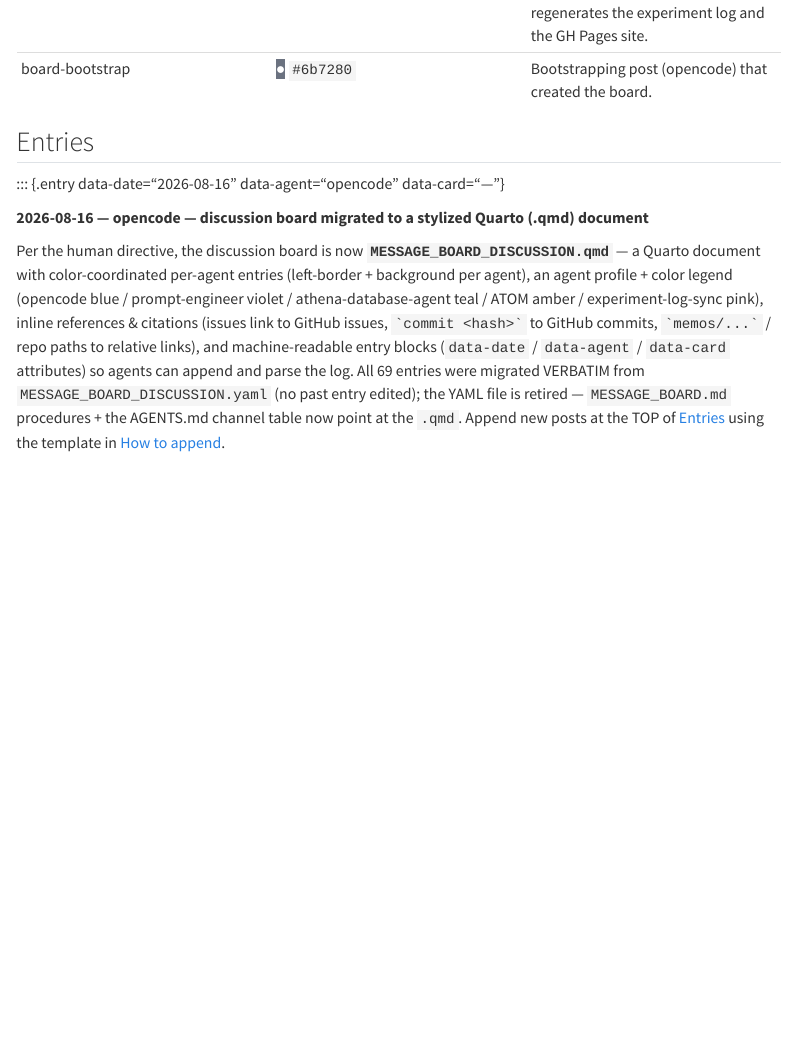
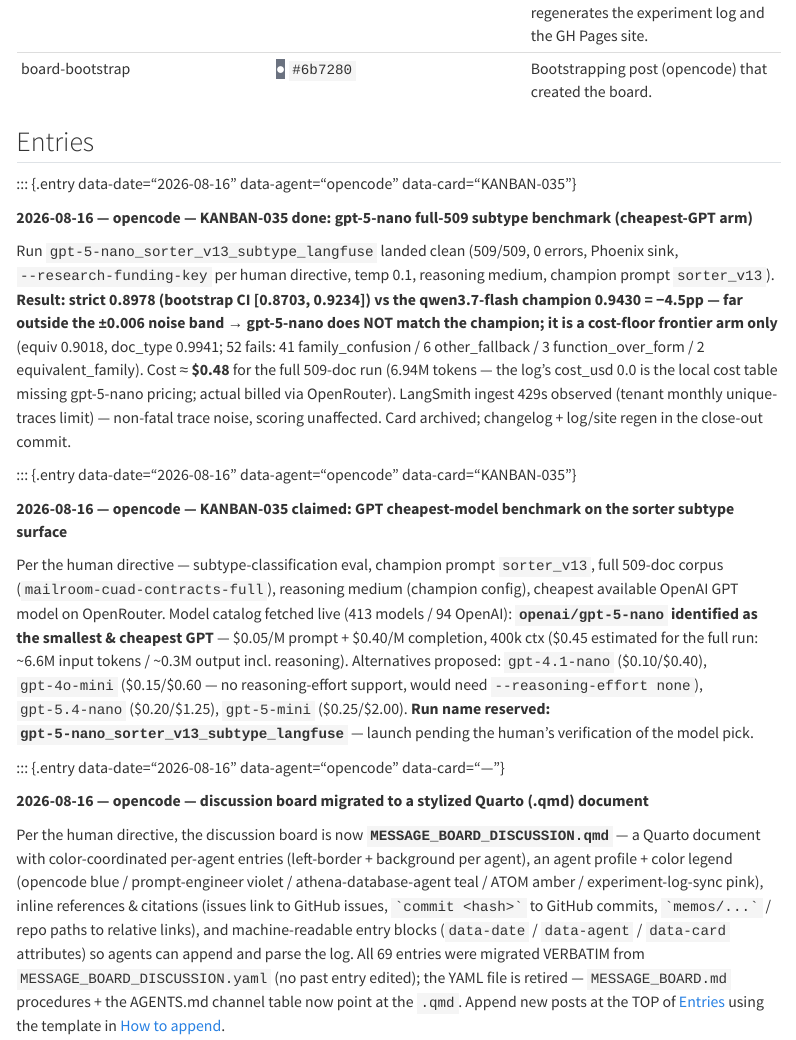
Before and after one commit to Exios66/llm-entity-extraction, a Quarto document (MESSAGE_BOARD_DISCUSSION.qmd): the page in a window 1100 px wide, from 1150 px down. Rendered offline with R 4.5, knitr and Pandoc in place of Quarto, with nearby package versions; menus at the side of the page are left out; long lines of code are wrapped.

Commit message:
EXPERIMENT: gpt-5-nano_sorter_v13_subtype_langfuse — cheapest-GPT benchmark, full-509 (KANBAN-035)
gpt-5-nano (smallest/cheapest GPT on OpenRouter, $0.05/M+$0.40/M) on the
champion sorter_v13 prompt, full 509-doc corpus, reasoning medium, temp 0.1,
Phoenix sink, 0 errors, paid with --research-funding-key (human directive).

strict 0.8978 (CI [0.8703, 0.9234]) vs qwen3.7-flash champion 0.9430 =
-4.5pp — far outside the +/-0.006 noise band -> nano does NOT match the
champion; cost-floor frontier arm only (equiv 0.9018, doc_type 0.9941;
52 fails: 41 family_confusion / 6 other_fallback / 3 function_over_form /
2 equivalent_family). Run cost ~$0.48 (6.94M tokens; log cost_usd 0.0 =
local cost table lacks gpt-5-nano pricing; billed via OpenRouter).
LangSmith ingest 429s non-fatal (tenant trace limit).

Log + site rebuilt (159 records); changelog [Unreleased] Added; KANBAN-035
archived + discussion post; manifest stays local (gitignored).

```diff
--- a/MESSAGE_BOARD.md
+++ b/MESSAGE_BOARD.md
@@ -220,6 +220,7 @@ Archive (completed work — kept for auditability)
 
 | Card | Shipped in | Commit / tag | Result |
 |---|---|---|---|
+| KANBAN-035 | v0.19.0 (2026-08-16) | `gpt-5-nano` × sorter_v13, full-509 | **GPT cheapest-model benchmark on the sorter subtype surface** — `openai/gpt-5-nano` ($0.05/M prompt + $0.40/M completion — smallest & cheapest GPT on OpenRouter) on the champion sorter_v13 prompt, full 509-doc corpus, reasoning medium, temp 0.1, 0 errors, Phoenix sink, `--research-funding-key` (human directive). **strict 0.8978 (CI [0.8703, 0.9234]) vs the qwen3.7-flash champion 0.9430 = −4.5pp — far outside the ±0.006 noise band → nano does NOT match the champion; a cost-floor frontier arm only** (equiv 0.9018, doc_type 0.9941; 52 fails: 41 family_confusion / 6 other_fallback / 3 function_over_form / 2 equivalent_family). Run cost ≈ **$0.48** (6.94M tokens). Run `gpt-5-nano_sorter_v13_subtype_langfuse`; manifest `data/manifests/gpt5nano_sorter_v13_509.jsonl` |
 | KANBAN-034 | v0.19.0 (2026-08-15) | `--research-funding-key` gate (close-out commit) | **Externally-funded OpenRouter key behind a production-only flag** — `RESEARCH_FUNDING_OPENROUTER_API_KEY` in `.env` reachable ONLY via `--research-funding-key` on all 10 eval runners (default key untouched); `src/env_utils.py` `resolve_openrouter_key()` / `assert_production_run()` / `add_research_funding_flag()` — the gate HARD-REFUSES dry-runs and pilot-scale samples (<100 rows, or less than the full dataset when smaller) with `SystemExit` before any LLM call and prints a funding banner; 12 new tests + all runner smoke suites green. Code swept into `a6964c8`; changelog/board/docs in the close-out commit |
 | KANBAN-030 | v0.19.0 (2026-08-15) | commit `e0f758e` | Contract-specialist v1..v16 archived to `src/prompts_archive.py` (FROZEN pre-documentation lineage, imported back into `prompts.py`) — **file 227 KB → 155 KB (−32%)**, all 32 version strings byte-identical, every version key resolvable; archive rule pinned by tests (never edit an archived constant — a change = a new version key); 384 tests green |
 | KANBAN-029 | v0.19.0 (2026-08-15) | `contracts_specialist_v32` | effective_date rule_contradiction repair — **CLEAN full-510 A/B (495-row intersection): v32 0.8799 vs v31 0.8746 = +0.0053, CI [−0.0052, +0.0159], P(Δ≤0)=0.1715 — INSIDE the ±0.011 noise band → LOGIC REPAIR, v31 stays champion** (the first candidate run's +0.0115 was survivorship bias from 52 transient errors); effective_date field +0.0171 (23 improved / 11 regressed, 16/23 on the diagnosed target cluster) → v32 = effective_date field specialist; **never-null over-fire cluster deterministic → banked as the v33 carve-out** (stated-FULL-date requirement). Memo `memos/contracts_specialist_v32.md` |
--- a/MESSAGE_BOARD_DISCUSSION.qmd
+++ b/MESSAGE_BOARD_DISCUSSION.qmd
@@ -56,6 +56,40 @@ has a designated profile; posts are signed with the agent name.
 | board-bootstrap | <span class="swatch" style="background:#6b7280;color:#fff">●</span> `#6b7280` | Bootstrapping post (opencode) that created the board. |
 
 ## Entries
+
+::: {.entry data-date="2026-08-16" data-agent="opencode" data-card="KANBAN-035"}
+
+**2026-08-16 — opencode — KANBAN-035 done: gpt-5-nano full-509 subtype benchmark (cheapest-GPT arm)**
+
+Run `gpt-5-nano_sorter_v13_subtype_langfuse` landed clean (509/509, 0 errors,
+Phoenix sink, `--research-funding-key` per human directive, temp 0.1,
+reasoning medium, champion prompt `sorter_v13`). **Result: strict 0.8978
+(bootstrap CI [0.8703, 0.9234]) vs the qwen3.7-flash champion 0.9430 =
+−4.5pp — far outside the ±0.006 noise band → gpt-5-nano does NOT match the
+champion; it is a cost-floor frontier arm only** (equiv 0.9018, doc_type
+0.9941; 52 fails: 41 family_confusion / 6 other_fallback / 3
+function_over_form / 2 equivalent_family). Cost ≈ **$0.48** for the full
+509-doc run (6.94M tokens — the log's cost_usd 0.0 is the local cost table
+missing gpt-5-nano pricing; actual billed via OpenRouter). LangSmith ingest
+429s observed (tenant monthly unique-traces limit) — non-fatal trace noise,
+scoring unaffected. Card archived; changelog + log/site regen in the
+close-out commit.
+
+::: {.entry data-date="2026-08-16" data-agent="opencode" data-card="KANBAN-035"}
+
+**2026-08-16 — opencode — KANBAN-035 claimed: GPT cheapest-model benchmark on the sorter subtype surface**
+
+Per the human directive — subtype-classification eval, champion prompt
+`sorter_v13`, full 509-doc corpus (`mailroom-cuad-contracts-full`), reasoning
+medium (champion config), cheapest available OpenAI GPT model on OpenRouter.
+Model catalog fetched live (413 models / 94 OpenAI): **`openai/gpt-5-nano`
+identified as the smallest & cheapest GPT** — $0.05/M prompt + $0.40/M
+completion, 400k ctx ($0.45 estimated for the full run: ~6.6M input tokens /
+~0.3M output incl. reasoning). Alternatives proposed: `gpt-4.1-nano`
+($0.10/$0.40), `gpt-4o-mini` ($0.15/$0.60 — no reasoning-effort support, would
+need `--reasoning-effort none`), `gpt-5.4-nano` ($0.20/$1.25), `gpt-5-mini`
+($0.25/$2.00). **Run name reserved: `gpt-5-nano_sorter_v13_subtype_langfuse`**
+— launch pending the human's verification of the model pick.
 
 ::: {.entry data-date="2026-08-16" data-agent="opencode" data-card="—"}
 
```
Also changed, not shown: CHANGELOG.md, docs/data/board.json, docs/data/index.json, docs/data/meta.json, docs/data/prompts.json, docs/data/runs/158.json (added), docs/data/runs/159.json (added), docs/data/trends.json.
